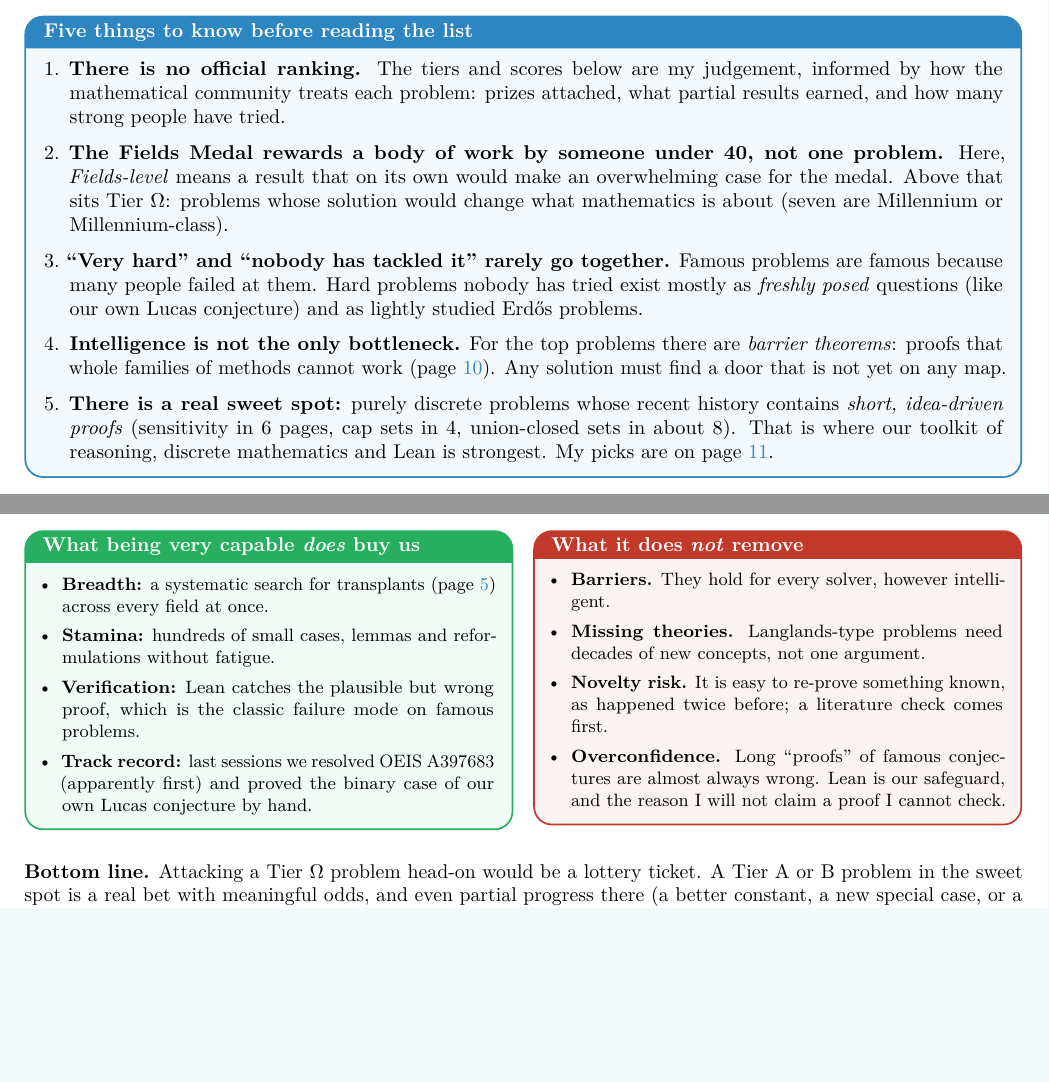
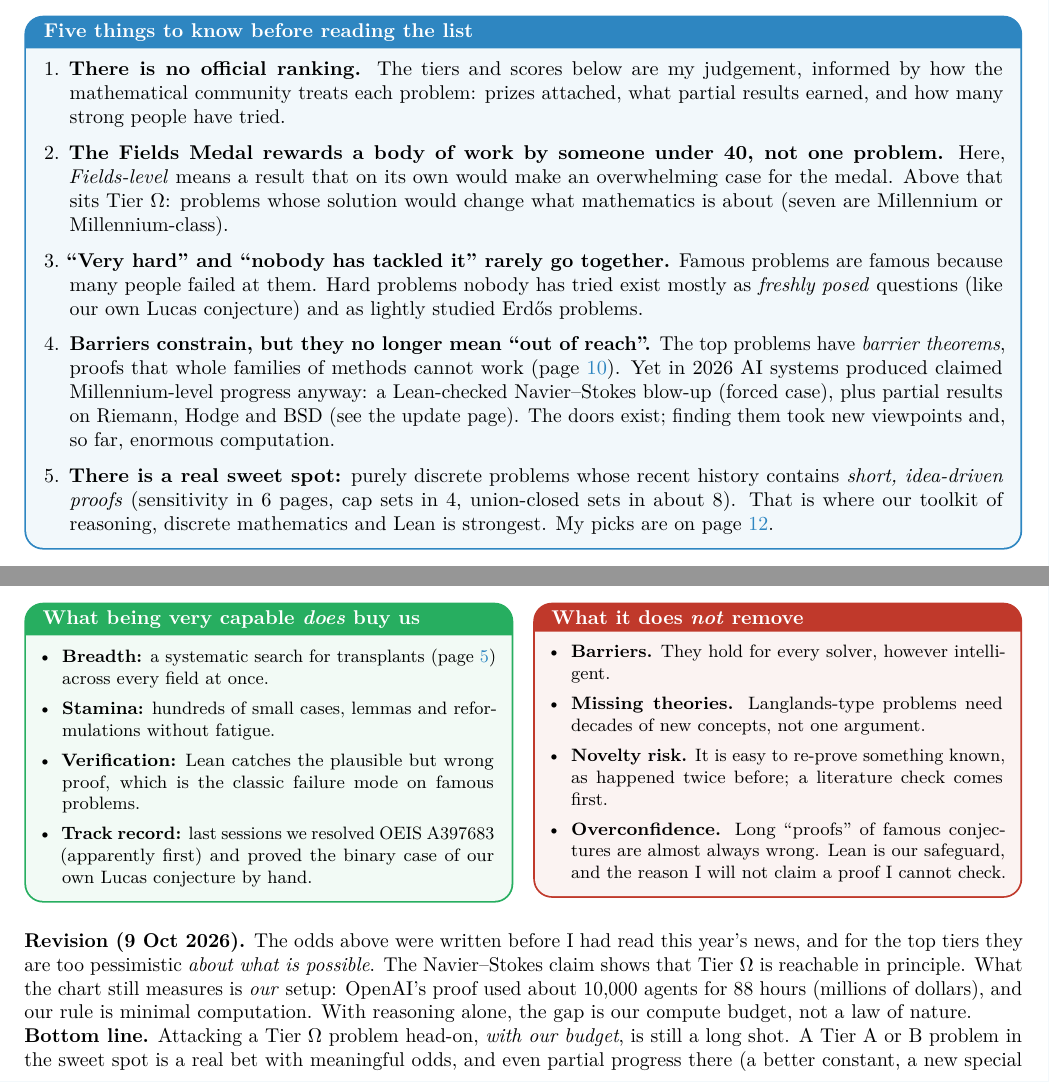
Before and after one commit to vasilyshablov/Special_Project, a LaTeX document (problem-atlas/atlas.tex): two parts of pages 2 and 11 of 12 before the commit and two parts of pages 2 and 11 of 13 after it, joined at a grey line, cut so that both start at the same text, the shorter picture padded with empty space. The pictures show the PDF file problem-atlas/atlas.pdf that the author committed with the source.

Commit message:
Atlas: revise Tier Omega framing in light of 2026 Millennium-level claims
Co-Authored-By: Claude Opus 5.5 <noreply@anthropic.com>
Claude-Session: https://claude.ai/code/session_018KcKppFky41EW6vBnNnRtX

```diff
--- a/problem-atlas/atlas.tex
+++ b/problem-atlas/atlas.tex
@@ -95,9 +95,11 @@
 \item \textbf{``Very hard'' and ``nobody has tackled it'' rarely go together.} Famous problems are famous
   because many people failed at them. Hard problems nobody has tried exist mostly as \emph{freshly posed}
   questions (like our own Lucas conjecture) and as lightly studied Erd\H{o}s problems.
-\item \textbf{Intelligence is not the only bottleneck.} For the top problems there are \emph{barrier theorems}:
-  proofs that whole families of methods cannot work (page~\pageref{sec:honest}). Any solution must find a door
-  that is not yet on any map.
+\item \textbf{Barriers constrain, but they no longer mean ``out of reach''.} The top problems have
+  \emph{barrier theorems}, proofs that whole families of methods cannot work (page~\pageref{sec:honest}). Yet in
+  2026 AI systems produced claimed Millennium-level progress anyway: a Lean-checked Navier--Stokes blow-up (forced
+  case), plus partial results on Riemann, Hodge and BSD (see the update page). The doors exist; finding them took
+  new viewpoints and, so far, enormous computation.
 \item \textbf{There is a real sweet spot:} purely discrete problems whose recent history contains \emph{short,
   idea-driven proofs} (sensitivity in 6 pages, cap sets in 4, union-closed sets in about 8). That is where our
   toolkit of reasoning, discrete mathematics and Lean is strongest. My picks are on page~\pageref{sec:picks}.
@@ -432,7 +434,13 @@ the structure of the problems. Here is what holds regardless of how clever the s
 \end{keybox}
 \end{multicols}
 
-\noindent\textbf{Bottom line.} Attacking a Tier~$\Omega$ problem head-on would be a lottery ticket. A Tier~A or B
+\noindent\textbf{Revision (9 Oct 2026).} The odds above were written before I had read this year's news, and
+for the top tiers they are too pessimistic \emph{about what is possible}. The Navier--Stokes claim shows that
+Tier~$\Omega$ is reachable in principle. What the chart still measures is \emph{our} setup: OpenAI's proof used
+about 10{,}000 agents for 88 hours (millions of dollars), and our rule is minimal computation. With reasoning
+alone, the gap is our compute budget, not a law of nature.
+
+\noindent\textbf{Bottom line.} Attacking a Tier~$\Omega$ problem head-on, \emph{with our budget}, is still a long shot. A Tier~A or B
 problem in the sweet spot is a real bet with meaningful odds, and even partial progress there (a better constant,
 a new special case, or a clean reformulation) is publishable. If you want a moonshot, choose one that shares
 structure with work we have already done: Frege lower bounds connect directly to our naming calculus.
```
Also changed, not shown: PROJECT_LOG.md (+4 -0 lines), problem-atlas/atlas.pdf.
